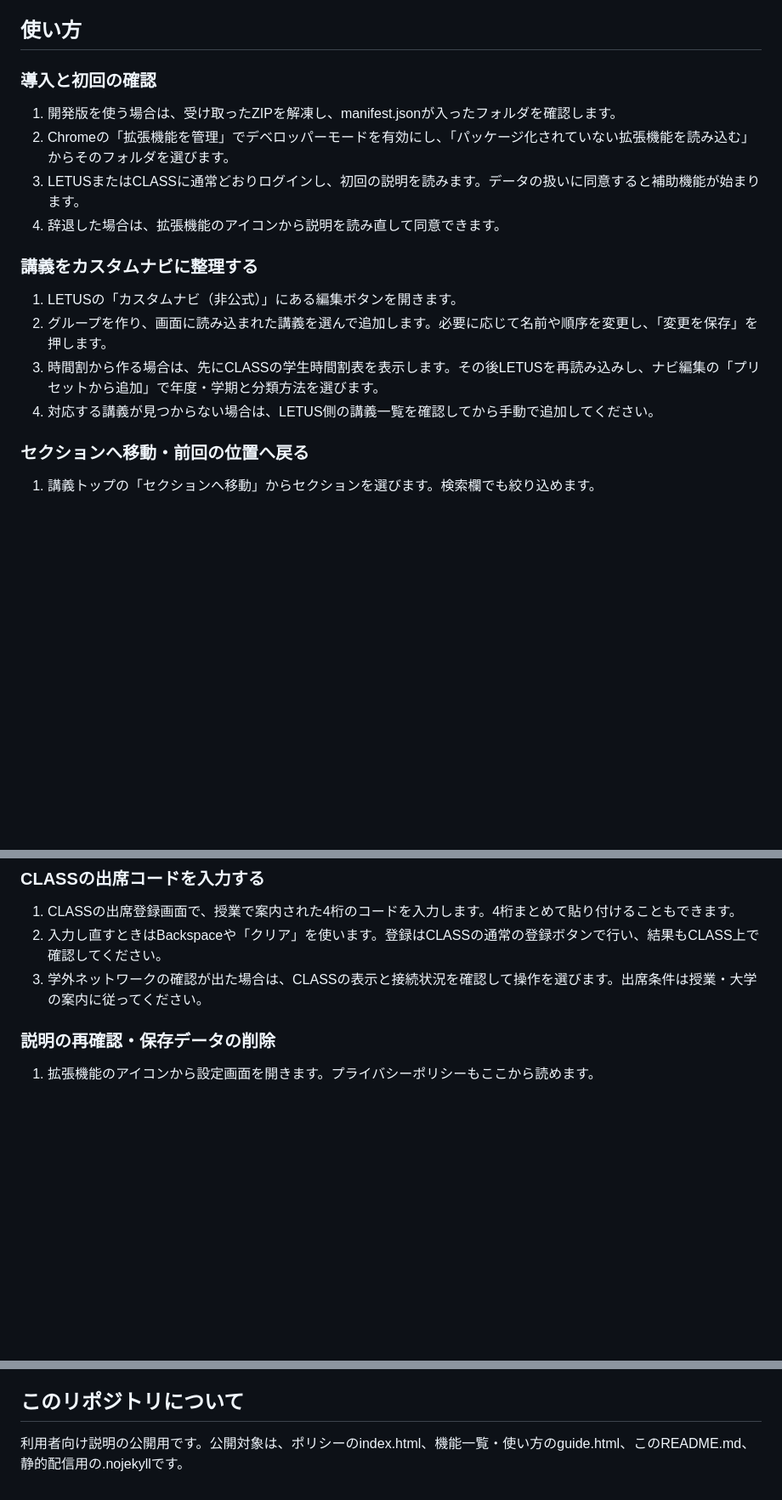
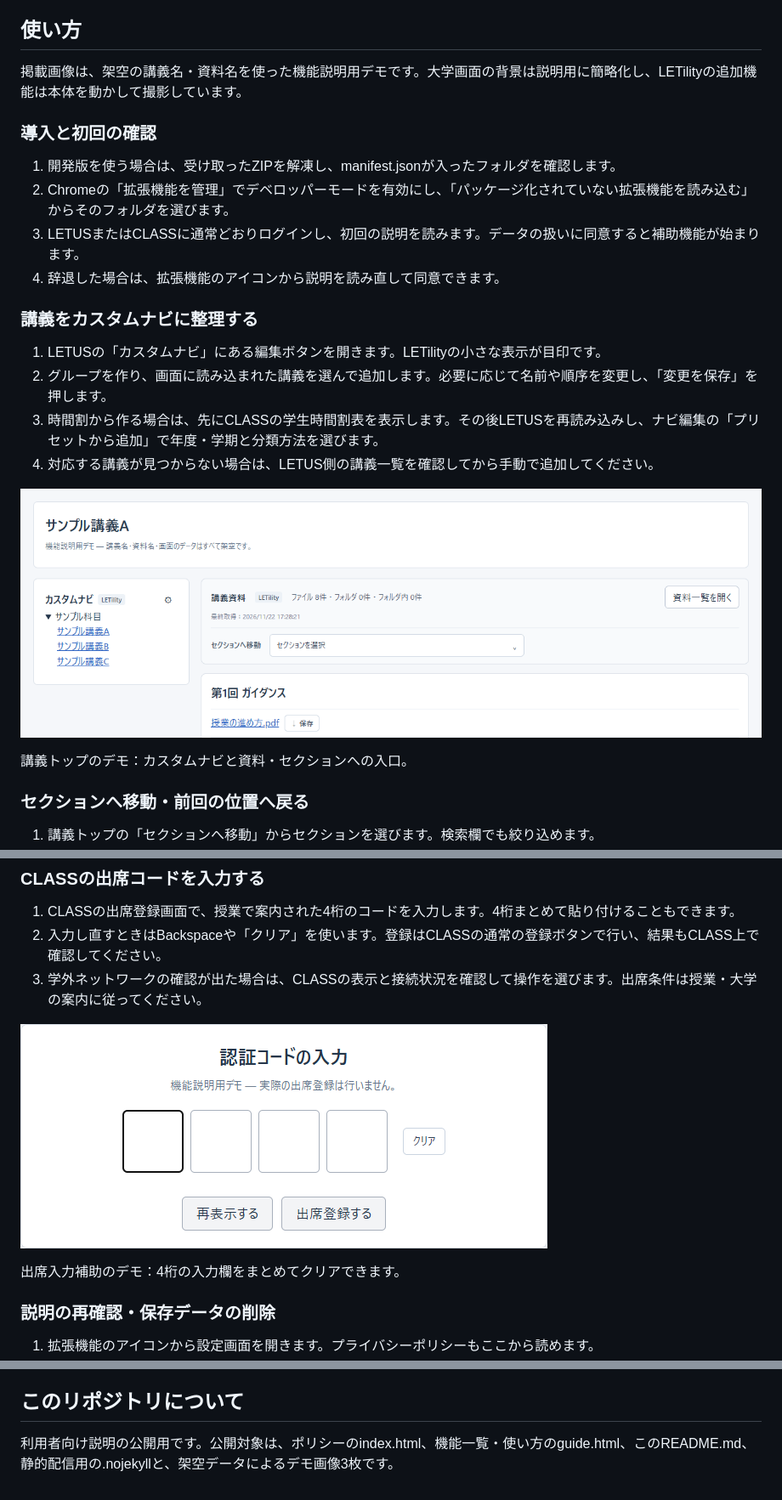
Before and after one commit to ONZZUNIV/letility-privacy, a Markdown page: README.md, 3 parts joined by grey strips. Shown at 85% size. Drawn GitHub-style; pictures changed too: images/class-attendance.png (added), images/letus-overview.png (added); blank space fills up the shorter version.

```diff
--- a/README.md
+++ b/README.md
@@ -23,6 +23,8 @@ Chromeウェブストアでの一般配布は準備中です。現在は、開
 
 ## 使い方
 
+掲載画像は、架空の講義名・資料名を使った機能説明用デモです。大学画面の背景は説明用に簡略化し、LETilityの追加機能は本体を動かして撮影しています。
+
 ### 導入と初回の確認
 
 1. 開発版を使う場合は、受け取ったZIPを解凍し、manifest.jsonが入ったフォルダを確認します。
@@ -32,10 +34,14 @@ Chromeウェブストアでの一般配布は準備中です。現在は、開
 
 ### 講義をカスタムナビに整理する
 
-1. LETUSの「カスタムナビ（非公式）」にある編集ボタンを開きます。
+1. LETUSの「カスタムナビ」にある編集ボタンを開きます。LETilityの小さな表示が目印です。
 2. グループを作り、画面に読み込まれた講義を選んで追加します。必要に応じて名前や順序を変更し、「変更を保存」を押します。
 3. 時間割から作る場合は、先にCLASSの学生時間割表を表示します。その後LETUSを再読み込みし、ナビ編集の「プリセットから追加」で年度・学期と分類方法を選びます。
 4. 対応する講義が見つからない場合は、LETUS側の講義一覧を確認してから手動で追加してください。
+
+![架空のサンプル講義Aに表示されたカスタムナビ、講義資料の概要とセクションジャンプ](images/letus-overview.png)
+
+講義トップのデモ：カスタムナビと資料・セクションへの入口。
 
 ### セクションへ移動・前回の位置へ戻る
 
@@ -60,6 +70,10 @@ Chromeウェブストアでの一般配布は準備中です。現在は、開
 1. CLASSの出席登録画面で、授業で案内された4桁のコードを入力します。4桁まとめて貼り付けることもできます。
 2. 入力し直すときはBackspaceや「クリア」を使います。登録はCLASSの通常の登録ボタンで行い、結果もCLASS上で確認してください。
 3. 学外ネットワークの確認が出た場合は、CLASSの表示と接続状況を確認して操作を選びます。出席条件は授業・大学の案内に従ってください。
+
+![コードを空欄にした出席入力のデモ。4桁の入力欄とLETilityのクリアボタン](images/class-attendance.png)
+
+出席入力補助のデモ：4桁の入力欄をまとめてクリアできます。
 
 ### 説明の再確認・保存データの削除
 
@@ -81,4 +95,4 @@ Chromeウェブストアでの一般配布は準備中です。現在は、開
 
 ## このリポジトリについて
 
-利用者向け説明の公開用です。公開対象は、ポリシーのindex.html、機能一覧・使い方のguide.html、このREADME.md、静的配信用の.nojekyllです。
+利用者向け説明の公開用です。公開対象は、ポリシーのindex.html、機能一覧・使い方のguide.html、このREADME.md、静的配信用の.nojekyllと、架空データによるデモ画像3枚です。
```
Also changed, not shown: other parts of README.md (+4 -0 lines), images/resource-list.png (added), 1 other file.
